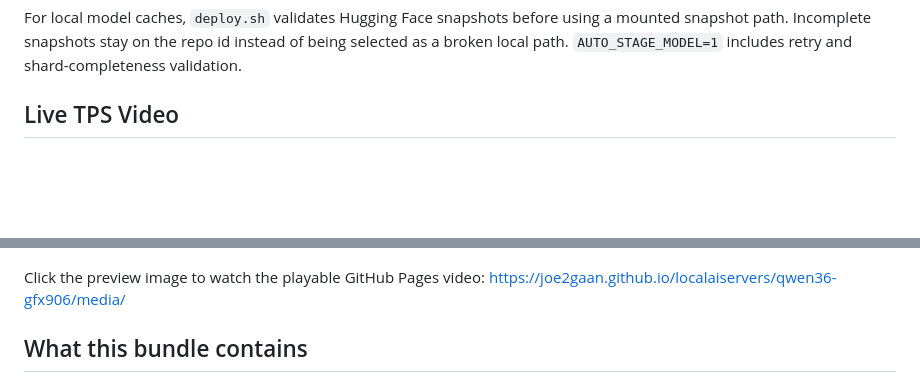
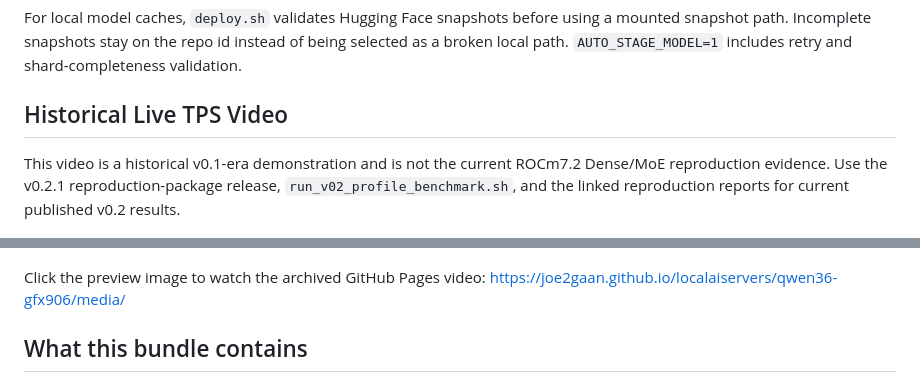
Before and after one commit to joe2gaan/localaiservers, a Markdown page: qwen36-gfx906/README.md, 2 parts joined by grey strips. Drawn GitHub-style; blank space fills up the shorter version.

Commit message:
Mark live TPS video as historical

```diff
--- a/qwen36-gfx906/README.md
+++ b/qwen36-gfx906/README.md
@@ -102,11 +102,17 @@ using a mounted snapshot path. Incomplete snapshots stay on the repo id instead
 of being selected as a broken local path. `AUTO_STAGE_MODEL=1` includes retry
 and shard-completeness validation.
 
-## Live TPS Video
+## Historical Live TPS Video
+
+This video is a historical v0.1-era demonstration and is not the current
+ROCm7.2 Dense/MoE reproduction evidence. Use the v0.2.1 reproduction-package
+release, `run_v02_profile_benchmark.sh`, and the linked reproduction reports
+for current published v0.2 results.
 
 [![Qwen3.6-35B-A3B gfx906 live TPS video preview](media/qwen36_ref20_machiavelli_100_to_1000_tps_preview.jpg)](https://joe2gaan.github.io/localaiservers/qwen36-gfx906/media/)
 
-Click the preview image to watch the playable GitHub Pages video: https://joe2gaan.github.io/localaiservers/qwen36-gfx906/media/
+Click the preview image to watch the archived GitHub Pages video:
+https://joe2gaan.github.io/localaiservers/qwen36-gfx906/media/
 
 ## What this bundle contains
 
```
